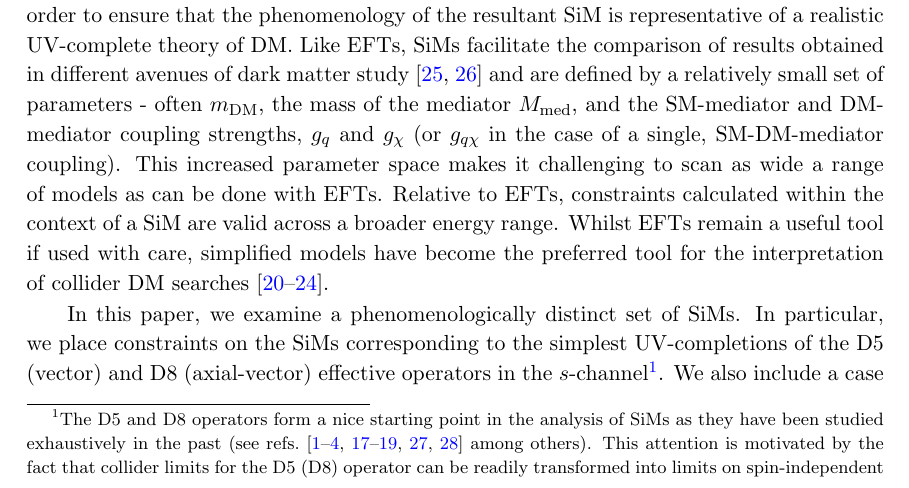
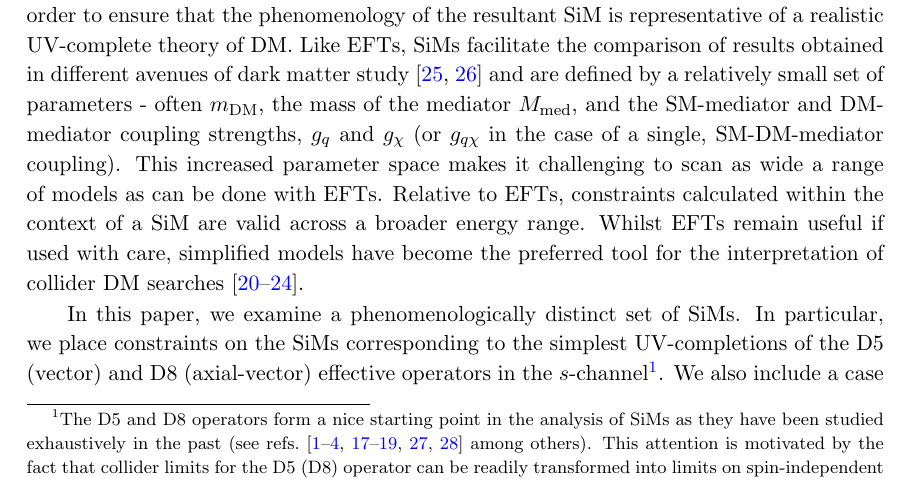
Before and after one commit to abrennan87/SiMs_paper_submission_draft, a LaTeX document (Brennan_SiMs_draft.tex, which reads Introduction.tex): part of page 3 of 31, cut so that both start at the same text. Compiled offline with pdfLaTeX.

Commit message:
Minor change to intro wording

```diff
--- a/Introduction.tex
+++ b/Introduction.tex
@@ -7,7 +7,7 @@ In a nutshell, a simplified model (SiM) arises when the heavy mediator which was
 Like EFTs, SiMs facilitate the comparison of results obtained in  different avenues of dark matter study \cite{DiFranzo:2013vra, Buckley:2014fba} and are defined by a relatively small set of parameters - often $\mDM$, the mass of the mediator $\Mmed$, and the SM-mediator and DM-mediator coupling strengths, $\gq$ and $\gX$ (or $\gqX$ in the case of a single, SM-DM-mediator coupling). This increased parameter space makes it challenging to scan as wide a range of models as can be done with EFTs.
 Relative to EFTs, constraints calculated within the context of a SiM are valid across a broader energy range.
 %
-Whilst EFTs remain a useful tool if used with care, simplified models have become the preferred tool for the interpretation of collider DM searches \cite{DM_MET_LHC, DMOxfordReport, DMForumReport, Harris:2014hga,Buchmueller:2014yoa}.
+Whilst EFTs remain useful if used with care, simplified models have become the preferred tool for the interpretation of collider DM searches \cite{DM_MET_LHC, DMOxfordReport, DMForumReport, Harris:2014hga,Buchmueller:2014yoa}.
 
 
 In this paper, we examine a phenomenologically distinct set of SiMs. In particular, we place constraints on the SiMs corresponding to the simplest UV-completions of the D5 (vector) and D8 (axial-vector) effective operators in the $s$-channel\footnote{The D5 and D8 operators form a nice starting point in the analysis of SiMs as they have been studied exhaustively in the past (see refs.~\cite{Aad:1363019, ATLAS-CONF-2012-147, CMS-PAS-EXO-12-048, Buckley:2013jwa, Abdallah:1472683, MonoX, ValidEFT, ValidEFT_part2, ValidEFT_part3} among others). This attention is motivated by the fact that collider limits for the D5 (D8) operator can be readily transformed into limits on spin-independent (spin-dependent) DM-nucleon scattering and vice versa.}. We also include a case in which a scalar mediator is exchanged in the $t$-channel, motivated by its analog of squark exchange in Supersymmetry. In the heavy mediator limit, the operator describing this model can be rearranged via a Fierz transformation into a combination of operators D5 to D8.
```
